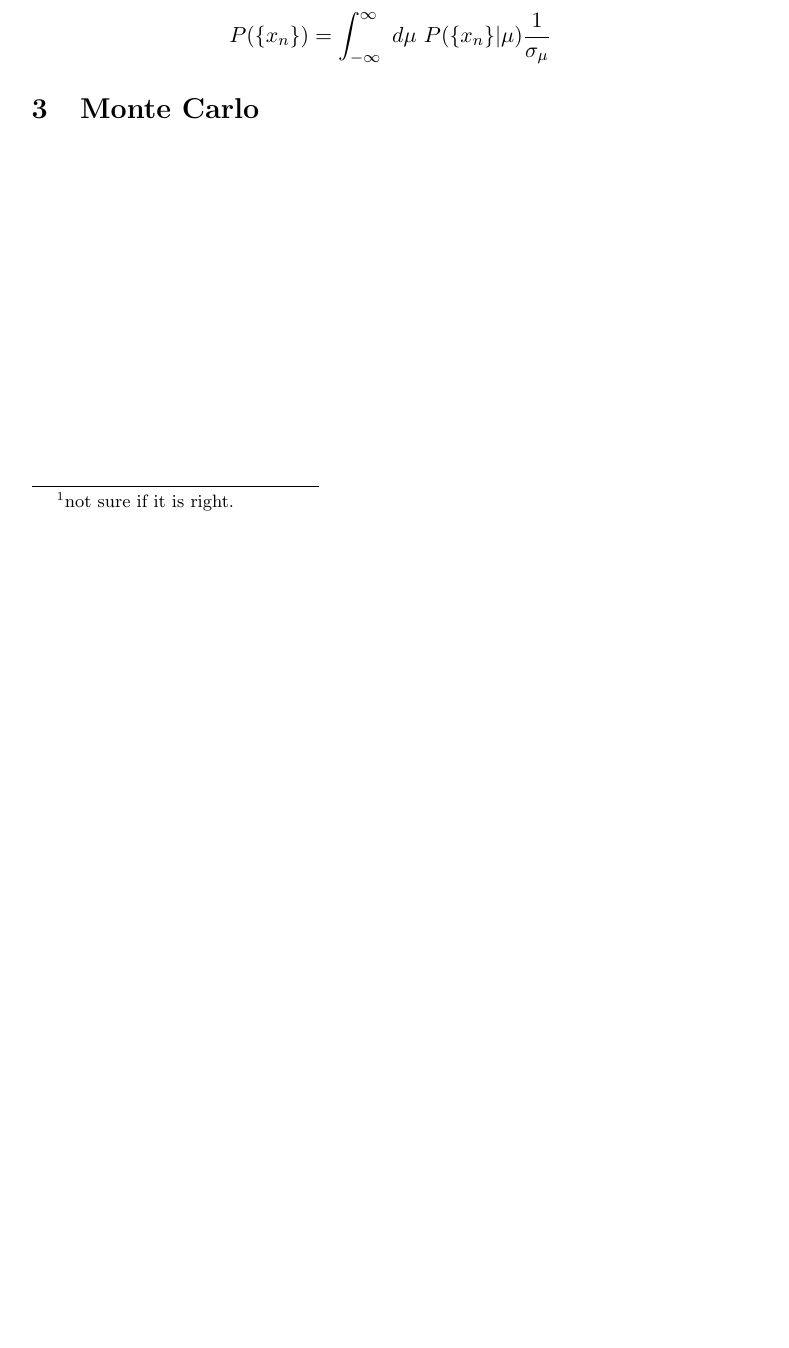
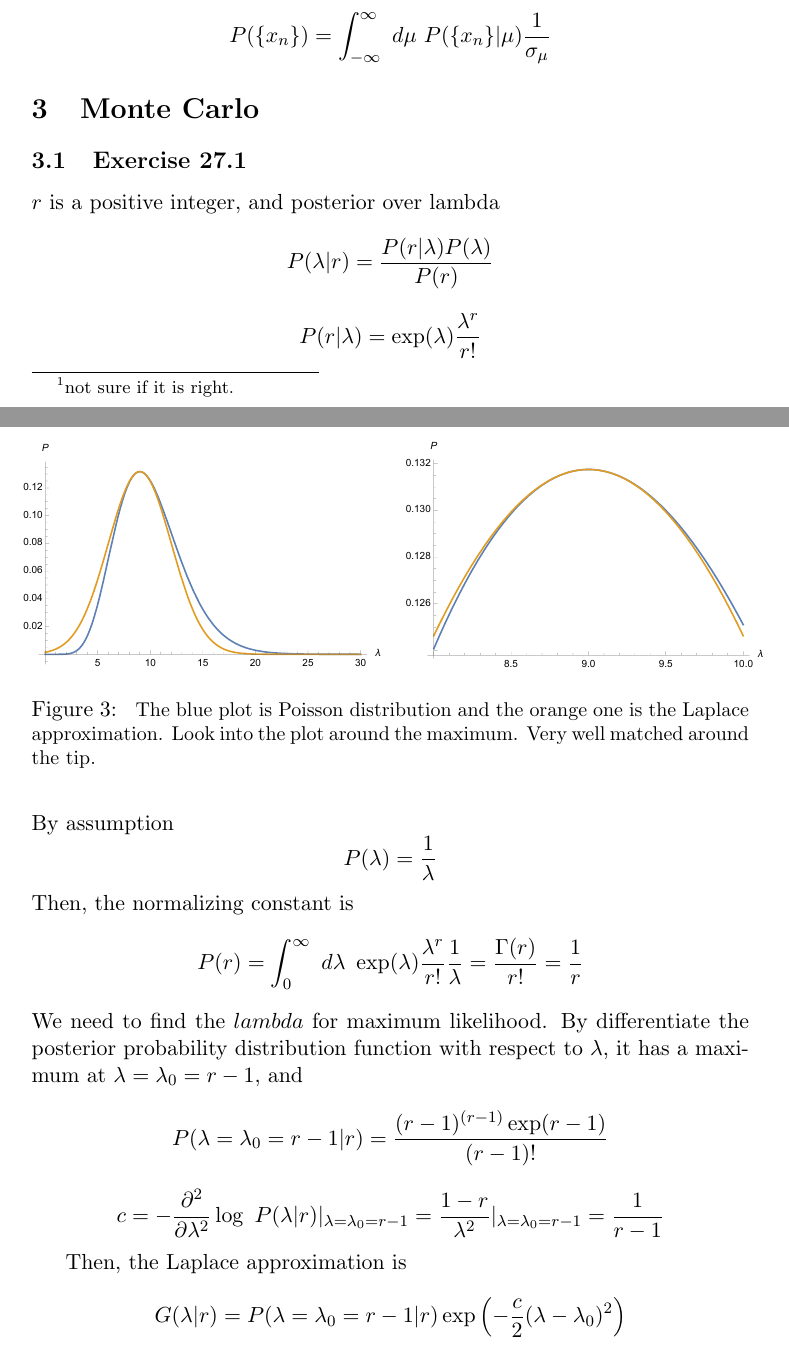
Before and after one commit to physhik/Study-of-David-Mackay-s-book-, a LaTeX document (inference.tex): part of page 6 of 6 before the commit and two parts of pages 6 and 7 of 7 after it, the two joined at a grey line, cut so that both start at the same text, the shorter picture padded with empty space. Compiled offline with pdfLaTeX; a LaTeX package or settings file that is missing is left out.

Commit message:
update the latex file including solution of exercise 27.1 and add two plots.

```diff
--- a/inference.tex
+++ b/inference.tex
@@ -356,8 +356,48 @@ P(\{x_n\})=\int^{\infty}_{-\infty} ~d\mu ~P(\{x_n\}|\mu)  {1 \over \sigma_{\mu}}
 $$
 
 
+
+
 \section{Monte Carlo }
 
+\subsection{Exercise 27.1}
+$r$ is a positive integer, and posterior over lambda
+$$
+P(\lambda|r)= {P(r|\lambda) P(\lambda)\over P(r)}
+$$
+$$
+P(r|\lambda)=\exp(\lambda){\lambda^r \over r!}
+$$
+By assumption
+$$
+P(\lambda)={1\over \lambda}
+$$
+Then, the normalizing constant is
+$$
+P(r)=\int^{\infty}_0~d\lambda~ \exp(\lambda){\lambda^r \over r!}{1\over \lambda}= {\Gamma(r) \over r!} = {1\over r}
+$$
+We need to find the $lambda$ for maximum likelihood. By differentiate the posterior probability distribution function with respect to $\lambda$,
+it has a maximum at $\lambda = \lambda_0=r-1$, and
+$$
+P(\lambda=\lambda_0=r-1|r)={(r-1)^{(r-1)}\exp(r-1)\over (r-1)!}
+$$
+$$
+c=-{\partial^2 \over \partial \lambda^2}\log~P(\lambda|r)|_{\lambda=\lambda_0=r-1}={1-r \over \lambda^2}|_{\lambda=\lambda_0=r-1}={1\over r-1}
+$$
+
+Then, the Laplace approximation is
+$$
+G(\lambda|r)= P(\lambda=\lambda_0=r-1|r)\exp\left(-{c\over 2}{(\lambda-\lambda_0)^2}\right)
+$$
 
 
+\begin{figure}
+\centerline{
+\begin{tabular}{cc}
+\includegraphics[width=.5\textwidth]{laplace.pdf} &
+\includegraphics[width=.5\textwidth]{laplace2.pdf}
+\end{tabular}}
+\caption[The plot of exercise 27.1]{\label{laplace} \small The blue plot is Poisson distribution and the orange one is the Laplace approximation. Look into the plot around the maximum. Very well matched around the tip.  }
+\end{figure}
+
 \end{document}
```
Also changed, not shown: inference.pdf, laplace.pdf (added), laplace2.pdf (added), inference.tex (8 more changed lines), 4 other files.
